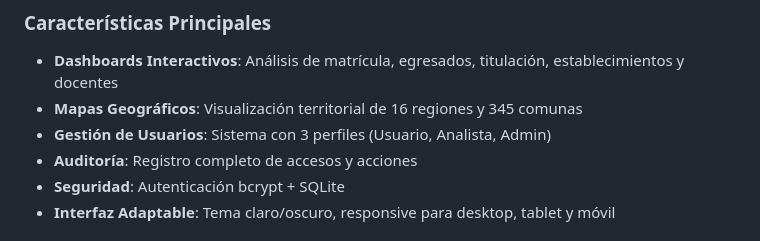
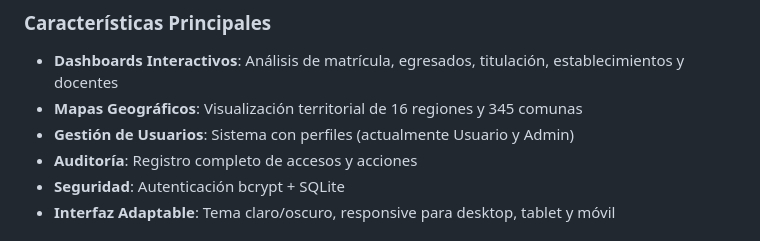
Before and after one commit to andreslazcano-bit/Visualizador-EMTP-Dash---Prototipo-Python, a Markdown page: README.md, the part around the change. GitHub-like rendering.

```diff
--- a/README.md
+++ b/README.md
@@ -33,7 +33,7 @@ Plataforma web interactiva para análisis de datos del sistema de Educación Med
 
 - **Dashboards Interactivos**: Análisis de matrícula, egresados, titulación, establecimientos y docentes
 - **Mapas Geográficos**: Visualización territorial de 16 regiones y 345 comunas
-- **Gestión de Usuarios**: Sistema con 3 perfiles (Usuario, Analista, Admin)
+- **Gestión de Usuarios**: Sistema con perfiles (actualmente Usuario y Admin)
 - **Auditoría**: Registro completo de accesos y acciones
 - **Seguridad**: Autenticación bcrypt + SQLite
 - **Interfaz Adaptable**: Tema claro/oscuro, responsive para desktop, tablet y móvil
```
